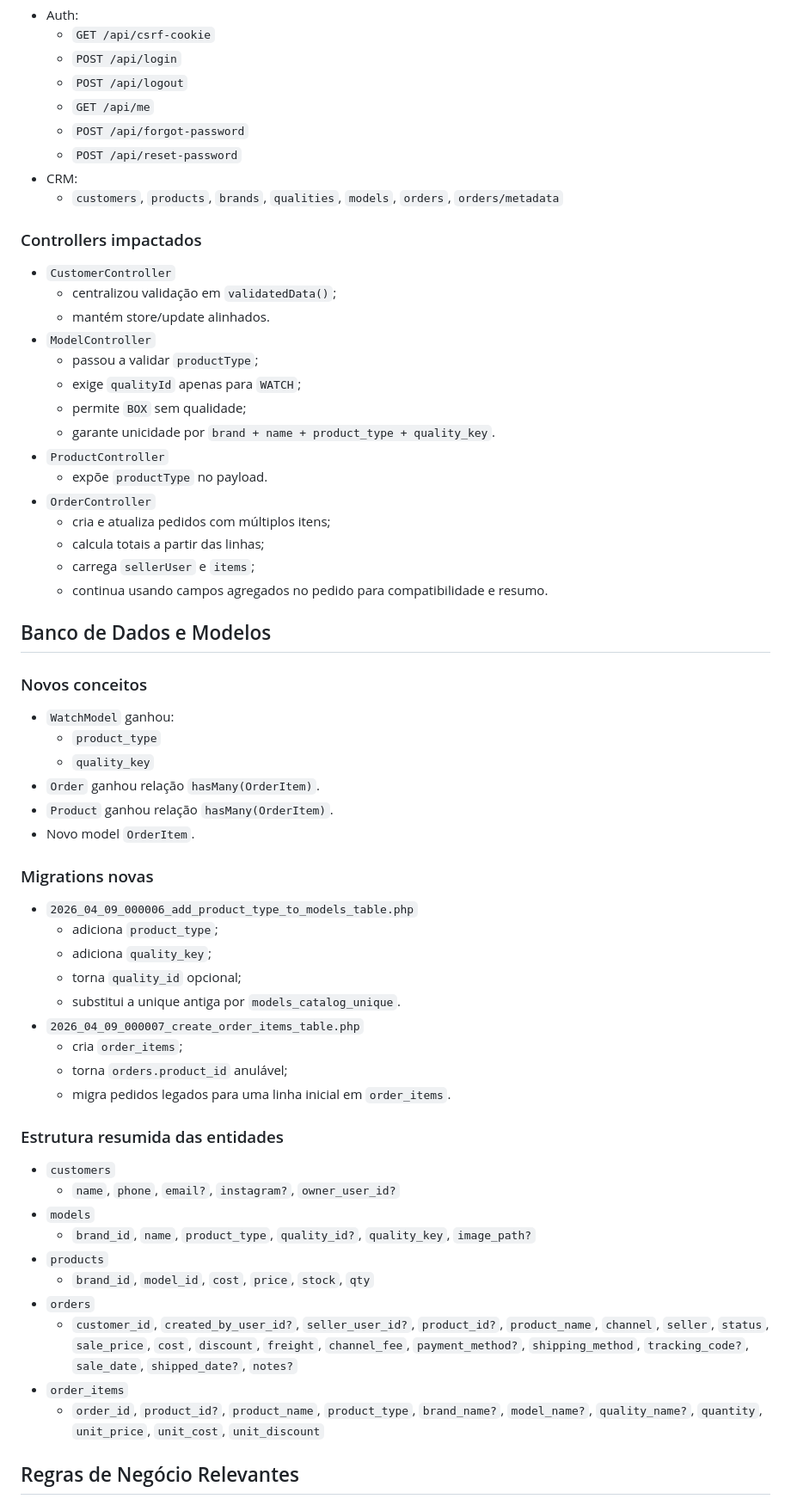
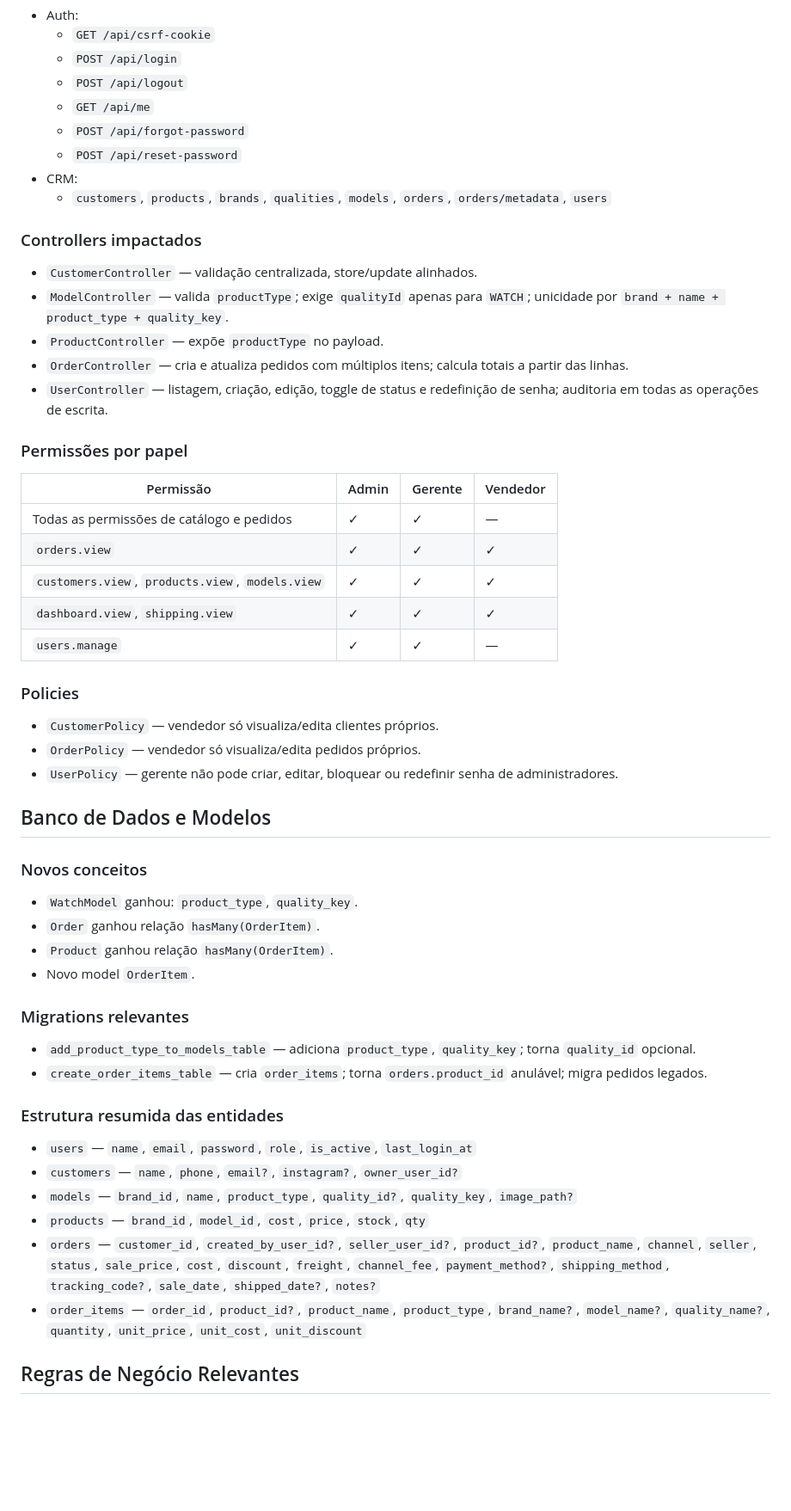
Before and after one commit to Senavictors/watch-crm, a Markdown page: DOCUMENTACAO.md, the part around one of its changes. Shown at 86% size. Drawn GitHub-style; blank space fills up the shorter version.

```diff
--- a/DOCUMENTACAO.md
+++ b/DOCUMENTACAO.md
@@ -105,56 +126,47 @@ frontend/
   - `POST /api/forgot-password`
   - `POST /api/reset-password`
 - CRM:
-  - `customers`, `products`, `brands`, `qualities`, `models`, `orders`, `orders/metadata`
+  - `customers`, `products`, `brands`, `qualities`, `models`, `orders`, `orders/metadata`, `users`
 
 ### Controllers impactados
-- `CustomerController`
-  - centralizou validação em `validatedData()`;
-  - mantém store/update alinhados.
-- `ModelController`
-  - passou a validar `productType`;
-  - exige `qualityId` apenas para `WATCH`;
-  - permite `BOX` sem qualidade;
-  - garante unicidade por `brand + name + product_type + quality_key`.
-- `ProductController`
-  - expõe `productType` no payload.
-- `OrderController`
-  - cria e atualiza pedidos com múltiplos itens;
-  - calcula totais a partir das linhas;
-  - carrega `sellerUser` e `items`;
-  - continua usando campos agregados no pedido para compatibilidade e resumo.
+- `CustomerController` — validação centralizada, store/update alinhados.
+- `ModelController` — valida `productType`; exige `qualityId` apenas para `WATCH`; unicidade por `brand + name + product_type + quality_key`.
+- `ProductController` — expõe `productType` no payload.
+- `OrderController` — cria e atualiza pedidos com múltiplos itens; calcula totais a partir das linhas.
+- `UserController` — listagem, criação, edição, toggle de status e redefinição de senha; auditoria em todas as operações de escrita.
+
+### Permissões por papel
+| Permissão | Admin | Gerente | Vendedor |
+|---|---|---|---|
+| Todas as permissões de catálogo e pedidos | ✓ | ✓ | — |
+| `orders.view` | ✓ | ✓ | ✓ |
+| `customers.view`, `products.view`, `models.view` | ✓ | ✓ | ✓ |
+| `dashboard.view`, `shipping.view` | ✓ | ✓ | ✓ |
+| `users.manage` | ✓ | ✓ | — |
+
+### Policies
+- `CustomerPolicy` — vendedor só visualiza/edita clientes próprios.
+- `OrderPolicy` — vendedor só visualiza/edita pedidos próprios.
+- `UserPolicy` — gerente não pode criar, editar, bloquear ou redefinir senha de administradores.
 
 ## Banco de Dados e Modelos
 ### Novos conceitos
-- `WatchModel` ganhou:
-  - `product_type`
-  - `quality_key`
+- `WatchModel` ganhou: `product_type`, `quality_key`.
 - `Order` ganhou relação `hasMany(OrderItem)`.
 - `Product` ganhou relação `hasMany(OrderItem)`.
 - Novo model `OrderItem`.
 
-### Migrations novas
-- `2026_04_09_000006_add_product_type_to_models_table.php`
-  - adiciona `product_type`;
-  - adiciona `quality_key`;
-  - torna `quality_id` opcional;
-  - substitui a unique antiga por `models_catalog_unique`.
-- `2026_04_09_000007_create_order_items_table.php`
-  - cria `order_items`;
-  - torna `orders.product_id` anulável;
-  - migra pedidos legados para uma linha inicial em `order_items`.
+### Migrations relevantes
+- `add_product_type_to_models_table` — adiciona `product_type`, `quality_key`; torna `quality_id` opcional.
+- `create_order_items_table` — cria `order_items`; torna `orders.product_id` anulável; migra pedidos legados.
 
 ### Estrutura resumida das entidades
-- `customers`
-  - `name`, `phone`, `email?`, `instagram?`, `owner_user_id?`
-- `models`
-  - `brand_id`, `name`, `product_type`, `quality_id?`, `quality_key`, `image_path?`
-- `products`
-  - `brand_id`, `model_id`, `cost`, `price`, `stock`, `qty`
-- `orders`
-  - `customer_id`, `created_by_user_id?`, `seller_user_id?`, `product_id?`, `product_name`, `channel`, `seller`, `status`, `sale_price`, `cost`, `discount`, `freight`, `channel_fee`, `payment_method?`, `shipping_method`, `tracking_code?`, `sale_date`, `shipped_date?`, `notes?`
-- `order_items`
-  - `order_id`, `product_id?`, `product_name`, `product_type`, `brand_name?`, `model_name?`, `quality_name?`, `quantity`, `unit_price`, `unit_cost`, `unit_discount`
+- `users` — `name`, `email`, `password`, `role`, `is_active`, `last_login_at`
+- `customers` — `name`, `phone`, `email?`, `instagram?`, `owner_user_id?`
+- `models` — `brand_id`, `name`, `product_type`, `quality_id?`, `quality_key`, `image_path?`
+- `products` — `brand_id`, `model_id`, `cost`, `price`, `stock`, `qty`
+- `orders` — `customer_id`, `created_by_user_id?`, `seller_user_id?`, `product_id?`, `product_name`, `channel`, `seller`, `status`, `sale_price`, `cost`, `discount`, `freight`, `channel_fee`, `payment_method?`, `shipping_method`, `tracking_code?`, `sale_date`, `shipped_date?`, `notes?`
+- `order_items` — `order_id`, `product_id?`, `product_name`, `product_type`, `brand_name?`, `model_name?`, `quality_name?`, `quantity`, `unit_price`, `unit_cost`, `unit_discount`
 
 ## Regras de Negócio Relevantes
 ### Catálogo
```
Also changed, not shown: other parts of DOCUMENTACAO.md (+91 -67 lines), README.md (+35 -13 lines).
